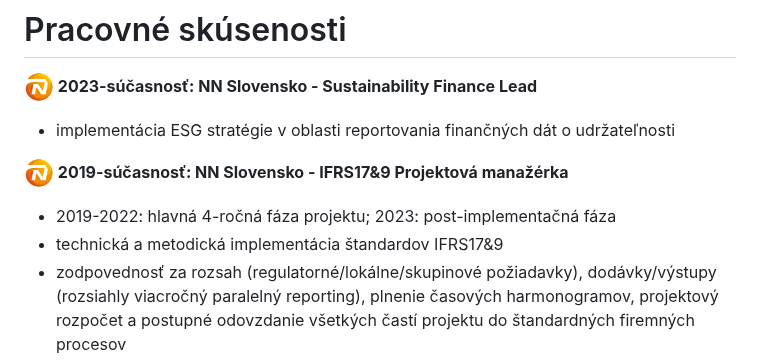
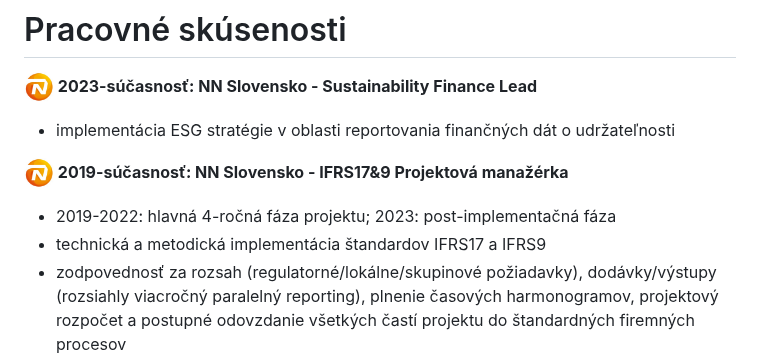
Before and after one commit to zreisingerova/zreisingerova.github.io, a Markdown page: README_SK.md, the part around the change. Drawn GitHub-style.

```diff
--- a/README_SK.md
+++ b/README_SK.md
@@ -10,7 +10,7 @@
 
 **<img src="NN logo.jpeg" width="30" height="30"> 2019-súčasnosť: NN Slovensko - IFRS17&9 Projektová manažérka**
 * 2019-2022: hlavná 4-ročná fáza projektu; 2023: post-implementačná fáza
-* technická a metodická implementácia štandardov IFRS17&9
+* technická a metodická implementácia štandardov IFRS17 a IFRS9
 * zodpovednosť za rozsah (regulatorné/lokálne/skupinové požiadavky), dodávky/výstupy (rozsiahly viacročný paralelný reporting), plnenie časových harmonogramov, projektový rozpočet a postupné odovzdanie všetkých častí projektu do štandardných firemných procesov
 * intenzívna komunikácia a spolupráca s rôznymi oddeleniami naprieč spoločnosťou, s materskou spoločnosťou, s externými konzultantami, s externým audítorom
 * ovplyvnené oblasti: oceňovanie záväzkov z poistenia/zaistenia, účtovníctvo, reporting (kompletný nový spôsob práce pre aktuárov a kontrolórov, nový spôsob riadenia spoločnosti všeobecne), IT architektúra (nový dátový sklad v cloude), dáta (governance/kvalita, systém kontrol)
```
